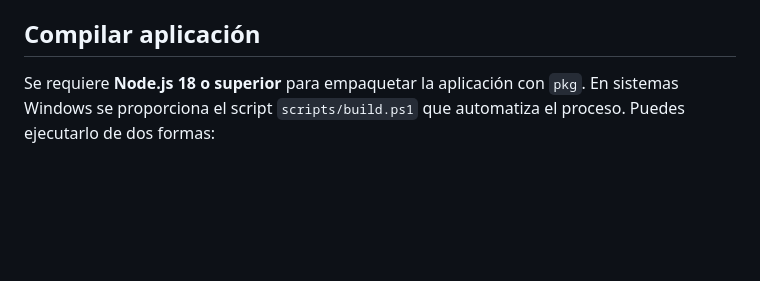
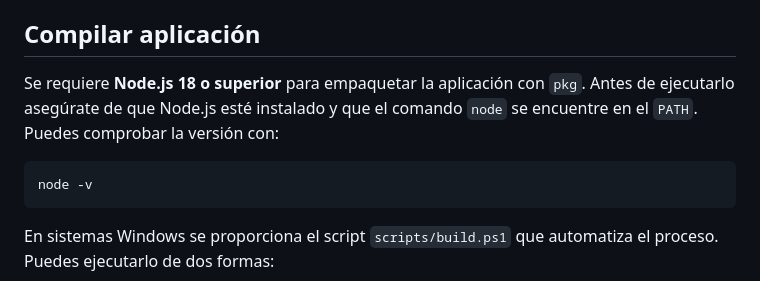
Before and after one commit to facussc24/Proyecto-barack, a Markdown page: README.md, the part around the change. Drawn GitHub-style; blank space fills up the shorter version.

Commit message:
docs: clarify Node requirement for Windows build

````diff
--- a/README.md
+++ b/README.md
@@ -154,6 +154,13 @@ Obtendrás tres archivos en la carpeta `dist/`. En macOS y Linux puedes iniciar
 ## Compilar aplicación
 
 Se requiere **Node.js 18 o superior** para empaquetar la aplicación con `pkg`.
+Antes de ejecutarlo asegúrate de que Node.js esté instalado y que el comando
+`node` se encuentre en el `PATH`. Puedes comprobar la versión con:
+
+```bash
+node -v
+```
+
 En sistemas Windows se proporciona el script `scripts/build.ps1` que automatiza
 el proceso. Puedes ejecutarlo de dos formas:
 
````
